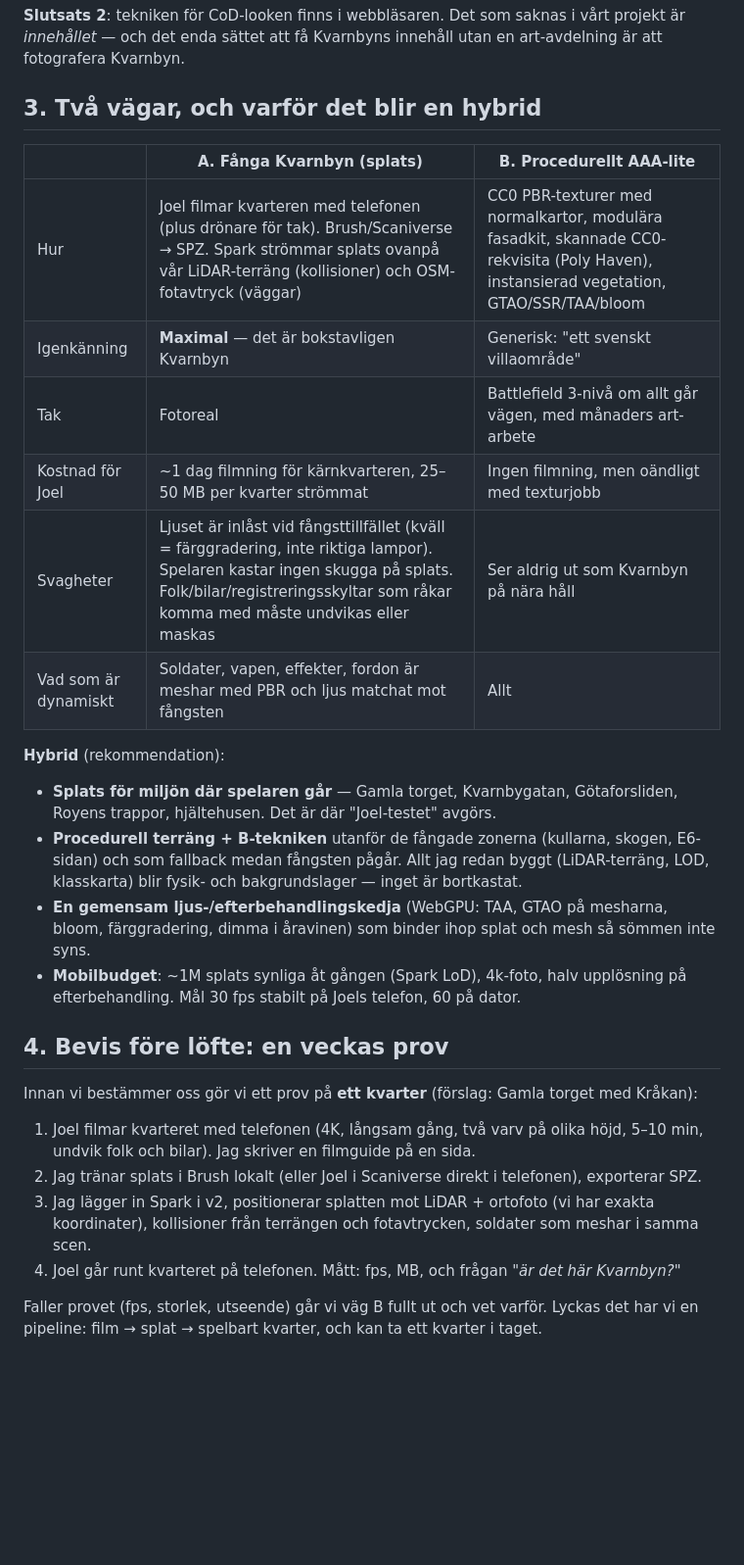
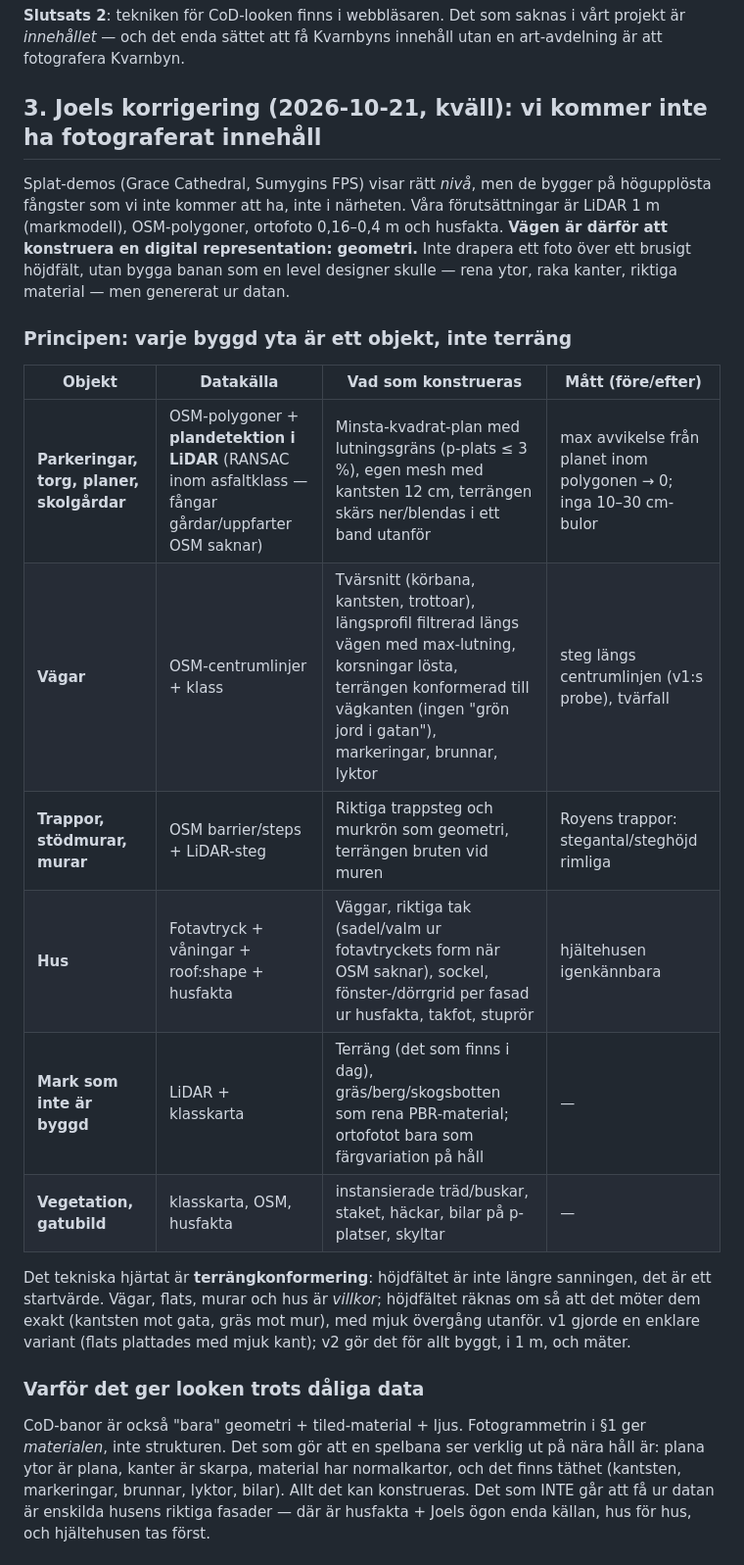
Before and after one commit to KytioisaCat/kvarnbyn-fps, a Markdown page: v2/VISION.md, the part around one of its changes. Shown at 98% size. Rendered like a GitHub page; blank space fills up the shorter version.

Commit message:
VISION §3: vägen är konstruerad geometri ur datan (flats, konformering, vägar, hus), splats på is
Co-Authored-By: Claude Fable 5.1 <noreply@anthropic.com>

```diff
--- a/v2/VISION.md
+++ b/v2/VISION.md
@@ -46,39 +46,35 @@ Esri CityEngine har gjort det i 15 år och resultatet är alltid "stad i ett sim
 *innehållet* — och det enda sättet att få Kvarnbyns innehåll utan en art-avdelning är att fotografera
 Kvarnbyn.
 
-## 3. Två vägar, och varför det blir en hybrid
+## 3. Joels korrigering (2026-10-21, kväll): vi kommer inte ha fotograferat innehåll
 
-| | **A. Fånga Kvarnbyn (splats)** | **B. Procedurellt AAA-lite** |
-|---|---|---|
-| Hur | Joel filmar kvarteren med telefonen (plus drönare för tak). Brush/Scaniverse → SPZ. Spark strömmar splats ovanpå vår LiDAR-terräng (kollisioner) och OSM-fotavtryck (väggar) | CC0 PBR-texturer med normalkartor, modulära fasadkit, skannade CC0-rekvisita (Poly Haven), instansierad vegetation, GTAO/SSR/TAA/bloom |
-| Igenkänning | **Maximal** — det är bokstavligen Kvarnbyn | Generisk: "ett svenskt villaområde" |
-| Tak | Fotoreal | Battlefield 3-nivå om allt går vägen, med månaders art-arbete |
-| Kostnad för Joel | ~1 dag filmning för kärnkvarteren, 25–50 MB per kvarter strömmat | Ingen filmning, men oändligt med texturjobb |
-| Svagheter | Ljuset är inlåst vid fångsttillfället (kväll = färggradering, inte riktiga lampor). Spelaren kastar ingen skugga på splats. Folk/bilar/registreringsskyltar som råkar komma med måste undvikas eller maskas | Ser aldrig ut som Kvarnbyn på nära håll |
-| Vad som är dynamiskt | Soldater, vapen, effekter, fordon är meshar med PBR och ljus matchat mot fångsten | Allt |
+Splat-demos (Grace Cathedral, Sumygins FPS) visar rätt *nivå*, men de bygger på högupplösta
+fångster som vi inte kommer att ha, inte i närheten. Våra förutsättningar är LiDAR 1 m (markmodell),
+OSM-polygoner, ortofoto 0,16–0,4 m och husfakta. **Vägen är därför att konstruera en digital
+representation: geometri.** Inte drapera ett foto över ett brusigt höjdfält, utan bygga banan som en
+level designer skulle — rena ytor, raka kanter, riktiga material — men genererat ur datan.
 
-**Hybrid** (rekommendation):
-- **Splats för miljön där spelaren går** — Gamla torget, Kvarnbygatan, Götaforsliden, Royens trappor,
-  hjältehusen. Det är där "Joel-testet" avgörs.
-- **Procedurell terräng + B-tekniken** utanför de fångade zonerna (kullarna, skogen, E6-sidan) och som
-  fallback medan fångsten pågår. Allt jag redan byggt (LiDAR-terräng, LOD, klasskarta) blir fysik- och
-  bakgrundslager — inget är bortkastat.
-- **En gemensam ljus-/efterbehandlingskedja** (WebGPU: TAA, GTAO på mesharna, bloom, färggradering,
-  dimma i åravinen) som binder ihop splat och mesh så sömmen inte syns.
-- **Mobilbudget**: ~1M splats synliga åt gången (Spark LoD), 4k-foto, halv upplösning på efterbehandling.
-  Mål 30 fps stabilt på Joels telefon, 60 på dator.
+### Principen: varje byggd yta är ett objekt, inte terräng
 
-## 4. Bevis före löfte: en veckas prov
+| Objekt | Datakälla | Vad som konstrueras | Mått (före/efter) |
+|---|---|---|---|
+| **Parkeringar, torg, planer, skolgårdar** | OSM-polygoner + **plandetektion i LiDAR** (RANSAC inom asfaltklass — fångar gårdar/uppfarter OSM saknar) | Minsta-kvadrat-plan med lutningsgräns (p-plats ≤ 3 %), egen mesh med kantsten 12 cm, terrängen skärs ner/blendas i ett band utanför | max avvikelse från planet inom polygonen → 0; inga 10–30 cm-bulor |
+| **Vägar** | OSM-centrumlinjer + klass | Tvärsnitt (körbana, kantsten, trottoar), längsprofil filtrerad längs vägen med max-lutning, korsningar lösta, terrängen konformerad till vägkanten (ingen "grön jord i gatan"), markeringar, brunnar, lyktor | steg längs centrumlinjen (v1:s probe), tvärfall |
+| **Trappor, stödmurar, murar** | OSM barrier/steps + LiDAR-steg | Riktiga trappsteg och murkrön som geometri, terrängen bruten vid muren | Royens trappor: stegantal/steghöjd rimliga |
+| **Hus** | Fotavtryck + våningar + roof:shape + husfakta | Väggar, riktiga tak (sadel/valm ur fotavtryckets form när OSM saknar), sockel, fönster-/dörrgrid per fasad ur husfakta, takfot, stuprör | hjältehusen igenkännbara |
+| **Mark som inte är byggd** | LiDAR + klasskarta | Terräng (det som finns i dag), gräs/berg/skogsbotten som rena PBR-material; ortofotot bara som färgvariation på håll | — |
+| **Vegetation, gatubild** | klasskarta, OSM, husfakta | instansierade träd/buskar, staket, häckar, bilar på p-platser, skyltar | — |
 
-Innan vi bestämmer oss gör vi ett prov på **ett kvarter** (förslag: Gamla torget med Kråkan):
+Det tekniska hjärtat är **terrängkonformering**: höjdfältet är inte längre sanningen, det är ett
+startvärde. Vägar, flats, murar och hus är *villkor*; höjdfältet räknas om så att det möter dem
+exakt (kantsten mot gata, gräs mot mur), med mjuk övergång utanför. v1 gjorde en enklare variant
+(flats plattades med mjuk kant); v2 gör det för allt byggt, i 1 m, och mäter.
 
-1. Joel filmar kvarteret med telefonen (4K, långsam gång, två varv på olika höjd, 5–10 min,
-   undvik folk och bilar). Jag skriver en filmguide på en sida.
-2. Jag tränar splats i Brush lokalt (eller Joel i Scaniverse direkt i telefonen), exporterar SPZ.
-3. Jag lägger in Spark i v2, positionerar splatten mot LiDAR + ortofoto (vi har exakta koordinater),
-   kollisioner från terrängen och fotavtrycken, soldater som meshar i samma scen.
-4. Joel går runt kvarteret på telefonen. Mått: fps, MB, och frågan *"är det här Kvarnbyn?"*
+### Varför det ger looken trots dåliga data
 
-Faller provet (fps, storlek, utseende) går vi väg B fullt ut och vet varför. Lyckas det har vi en
-pipeline: film → splat → spelbart kvarter, och kan ta ett kvarter i taget.
+CoD-banor är också "bara" geometri + tiled-material + ljus. Fotogrammetrin i §1 ger *materialen*,
+inte strukturen. Det som gör att en spelbana ser verklig ut på nära håll är: plana ytor är plana,
+kanter är skarpa, material har normalkartor, och det finns täthet (kantsten, markeringar, brunnar,
+lyktor, bilar). Allt det kan konstrueras. Det som INTE går att få ur datan är enskilda husens
+riktiga fasader — där är husfakta + Joels ögon enda källan, hus för hus, och hjältehusen tas först.
 
```
Also changed, not shown: other parts of v2/VISION.md (+15 -3 lines), TODO.md (+3 -2 lines).
